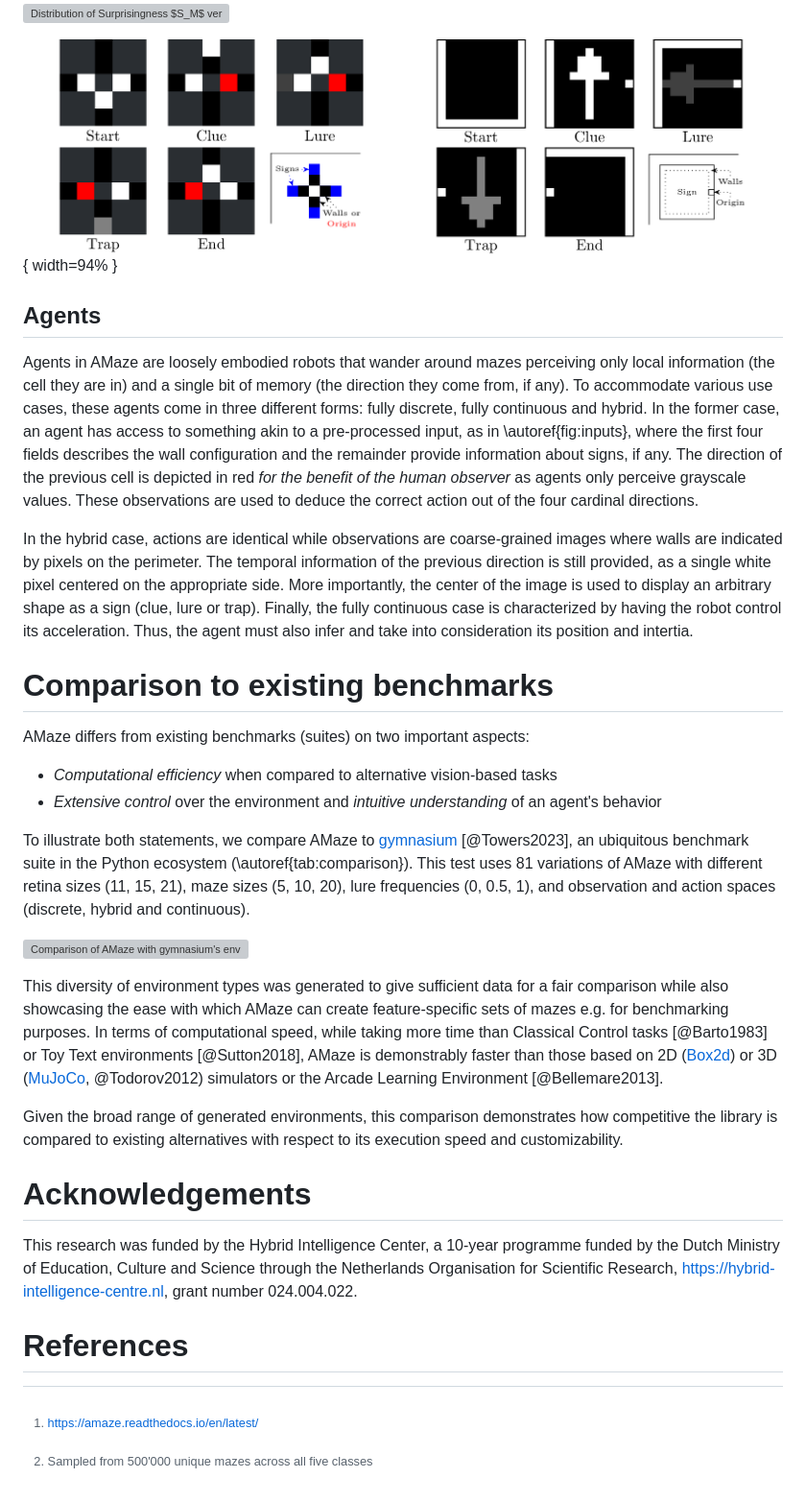
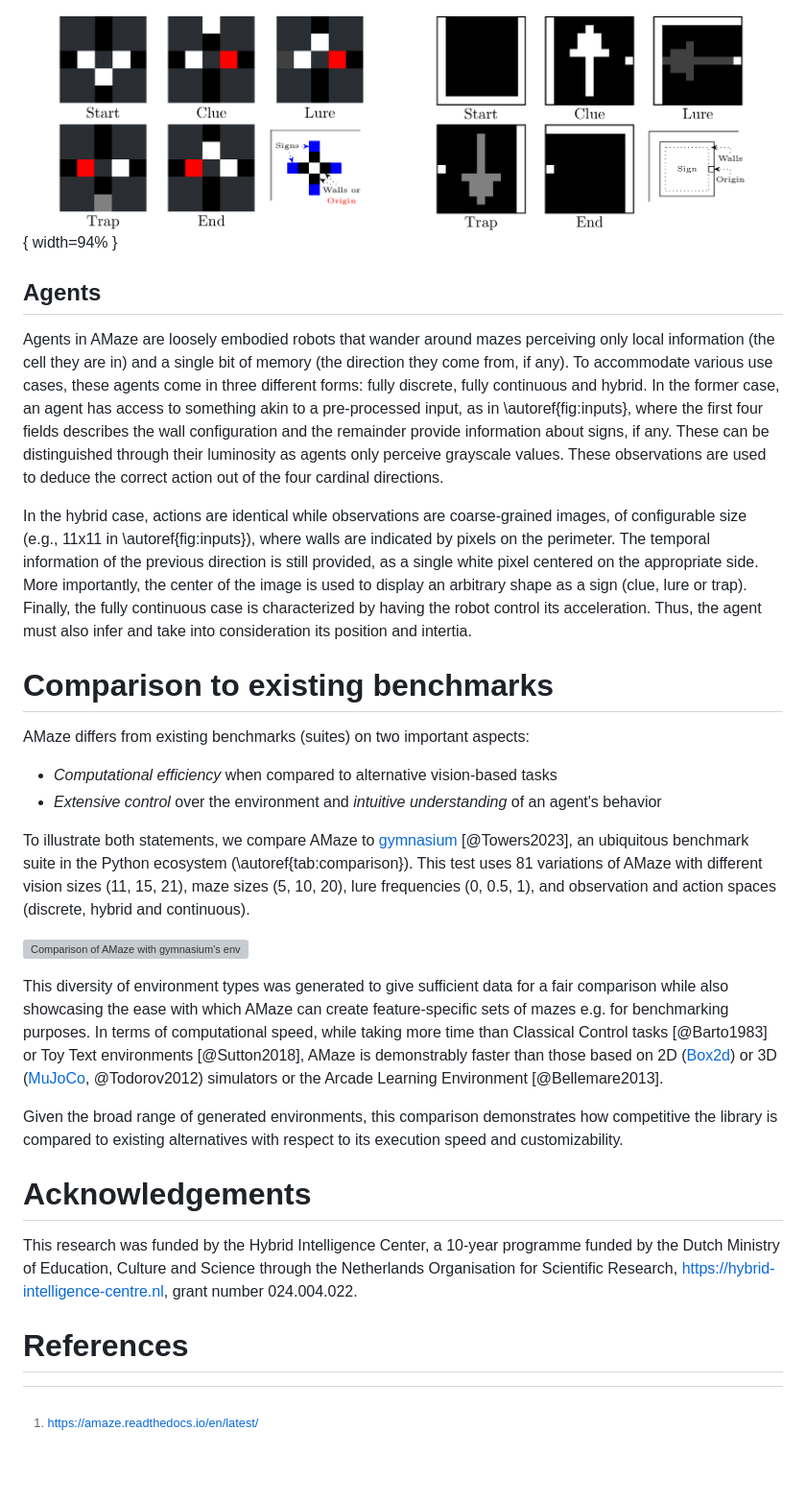
Before and after one commit to kgd-al/amaze, a Markdown page: joss/paper.md, the part around one of its changes. Shown at 96% size. Rendered like a GitHub page; blank space fills up the shorter version; grey boxes are pictures that could not be loaded.

```diff
--- a/joss/paper.md
+++ b/joss/paper.md
@@ -70,19 +70,18 @@ As illustrated in \autoref{fig:complexity}, the space of all possible mazes[^2]
 ![Distribution of Surprisingness $S_M$ versus Deceptiveness $D_M$ across 500'000 unique mazes from all five different classes. Outlier mazes are depicted in the borders to illustrate the underlying Surprisingness (right column) or lack thereof (left column).\label{fig:complexity}](../docs/latex/complexity/light.png)
 
 [^1]: [https://amaze.readthedocs.io/en/latest/](https://amaze.readthedocs.io/en/latest/)
-[^2]: Sampled from 500'000 unique mazes across all five classes
 
-![Discrete (left) and continuous (right) inputs for the examples shown in \autoref{fig:maze}.\label{fig:inputs}](../docs/latex/agents/light-1-3.png){ width=94% }
+![Discrete (left) and continuous (right) inputs for the examples shown in \autoref{fig:maze}. The former is solely used for the fully discrete case while the latter covers both hybrid and fully continuous cases.\label{fig:inputs}](../docs/latex/agents/light-1-3.png){ width=94% }
 
 ## Agents
 
 Agents in AMaze are loosely embodied robots that wander around mazes perceiving only local information (the cell they are in) and a single bit of memory (the direction they come from, if any).
 To accommodate various use cases, these agents come in three different forms: fully discrete, fully continuous and hybrid.
 In the former case, an agent has access to something akin to a pre-processed input, as in \autoref{fig:inputs}, where the first four fields describes the wall configuration and the remainder provide information about signs, if any.
-The direction of the previous cell is depicted in red *for the benefit of the human observer* as agents only perceive grayscale values.
+These can be distinguished through their luminosity as agents only perceive grayscale values.
 These observations are used to deduce the correct action out of the four cardinal directions.
 
-In the hybrid case, actions are identical while observations are coarse-grained images where walls are indicated by pixels on the perimeter.
+In the hybrid case, actions are identical while observations are coarse-grained images, of configurable size (e.g., 11x11 in \autoref{fig:inputs}), where walls are indicated by pixels on the perimeter.
 The temporal information of the previous direction is still provided, as a single white pixel centered on the appropriate side.
 More importantly, the center of the image is used to display an arbitrary shape as a sign (clue, lure or trap).
 Finally, the fully continuous case is characterized by having the robot control its acceleration.
@@ -96,9 +95,9 @@ AMaze differs from existing benchmarks (suites) on two important aspects:
 - *Extensive control* over the environment and *intuitive understanding* of an agent's behavior
 
 To illustrate both statements, we compare AMaze to [gymnasium](https://gymnasium.farama.org/) [@Towers2023], an ubiquitous benchmark suite in the Python ecosystem (\autoref{tab:comparison}).
-This test uses 81 variations of AMaze with different retina sizes (11, 15, 21), maze sizes (5, 10, 20), lure frequencies (0, 0.5, 1), and observation and action spaces (discrete, hybrid and continuous).
+This test uses 81 variations of AMaze with different vision sizes (11, 15, 21), maze sizes (5, 10, 20), lure frequencies (0, 0.5, 1), and observation and action spaces (discrete, hybrid and continuous).
 
-![Comparison of AMaze with gymnasium's environments suite. Inputs, Outputs and amount of human Control are taken from the documentation while times are measured on 1000 timesteps averaged over 10 replicates on an i7-1185G7 (3GHz). AMaze is more computationally efficient than all but the simplest environments while also being the more parametrizable with respect to input, outputs and environmental characteristics.\label{tab:comparison}](../docs/latex/benchmarking/gym_pretty_table.pdf)
+![Comparison of AMaze with gymnasium's environments suite. Inputs, Outputs and amount of human Control are taken from the documentation while times are measured on 1000 timesteps averaged over 10 replicates on an i7-1185G7 (3GHz). AMaze is more computationally efficient than all but the simplest environments while also being the more parametrizable.\label{tab:comparison}](../docs/latex/benchmarking/gym_pretty_table.pdf)
 
 This diversity of environment types was generated to give sufficient data for a fair comparison while also showcasing the ease with which AMaze can create feature-specific sets of mazes e.g. for benchmarking purposes.
 In terms of computational speed, while taking more time than Classical Control tasks [@Barto1983] or Toy Text environments [@Sutton2018], AMaze is demonstrably faster than those based on 2D ([Box2d](https://box2d.org/)) or 3D ([MuJoCo](https://github.com/google-deepmind/mujoco), @Todorov2012) simulators or the Arcade Learning Environment [@Bellemare2013].
```
Also changed, not shown: other parts of joss/paper.md (+12 -12 lines).
